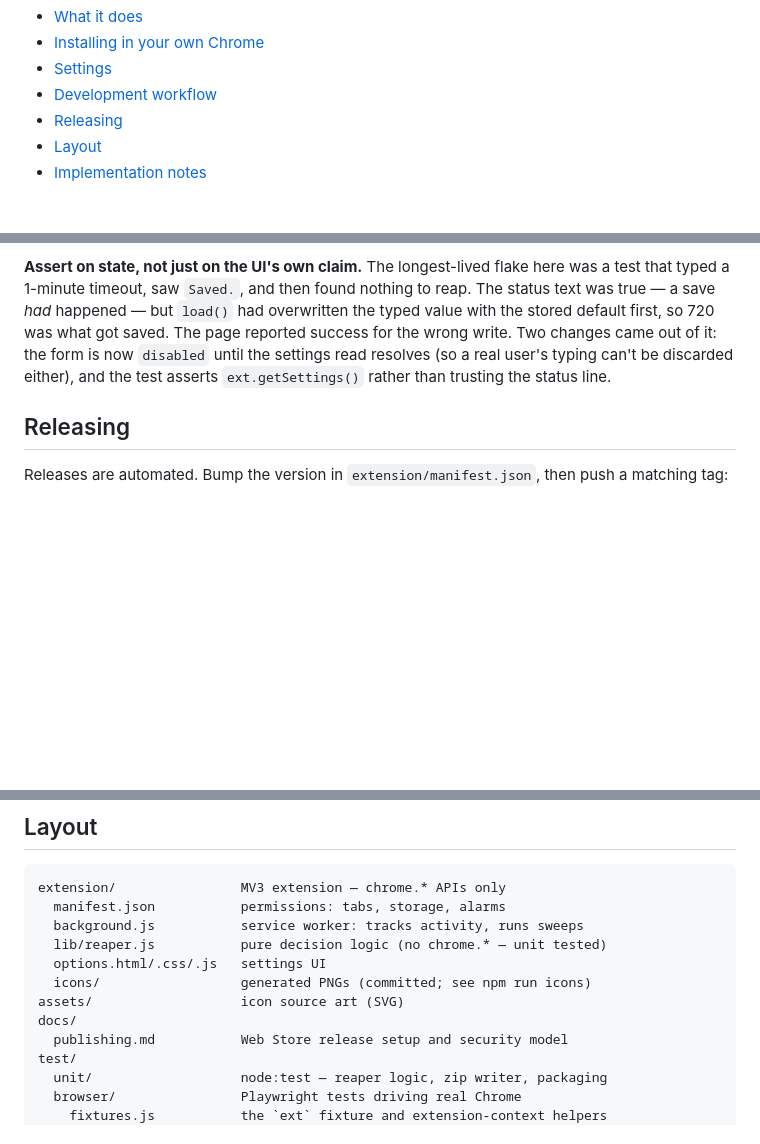
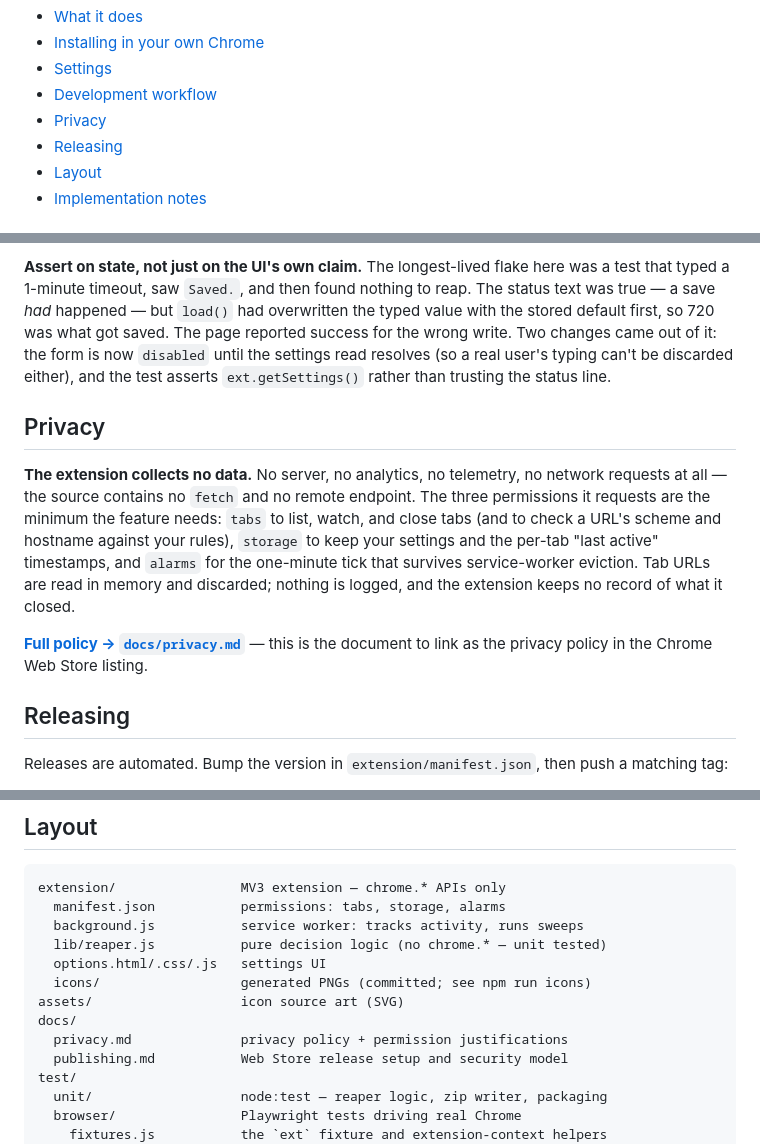
Before and after one commit to hoffrocket/chrometabs, a Markdown page: README.md, 3 parts joined by grey strips. Rendered like a GitHub page; blank space fills up the shorter version.

```diff
--- a/README.md
+++ b/README.md
@@ -16,6 +16,7 @@ real browser in the tests; nothing under `extension/` imports it.
 - [Installing in your own Chrome](#installing-in-your-own-chrome)
 - [Settings](#settings)
 - [Development workflow](#development-workflow)
+- [Privacy](#privacy)
 - [Releasing](#releasing)
 - [Layout](#layout)
 - [Implementation notes](#implementation-notes)
@@ -285,6 +286,20 @@ of it: the form is now `disabled` until the settings read resolves (so a real
 user's typing can't be discarded either), and the test asserts
 `ext.getSettings()` rather than trusting the status line.
 
+## Privacy
+
+**The extension collects no data.** No server, no analytics, no telemetry, no
+network requests at all — the source contains no `fetch` and no remote endpoint.
+The three permissions it requests are the minimum the feature needs: `tabs` to
+list, watch, and close tabs (and to check a URL's scheme and hostname against
+your rules), `storage` to keep your settings and the per-tab "last active"
+timestamps, and `alarms` for the one-minute tick that survives service-worker
+eviction. Tab URLs are read in memory and discarded; nothing is logged, and the
+extension keeps no record of what it closed.
+
+**[Full policy → `docs/privacy.md`](docs/privacy.md)** — this is the document to
+link as the privacy policy in the Chrome Web Store listing.
+
 ## Releasing
 
 Releases are automated. Bump the version in `extension/manifest.json`, then push
@@ -321,6 +336,7 @@ extension/                MV3 extension — chrome.* APIs only
   icons/                  generated PNGs (committed; see npm run icons)
 assets/                   icon source art (SVG)
 docs/
+  privacy.md              privacy policy + permission justifications
   publishing.md           Web Store release setup and security model
 test/
   unit/                   node:test — reaper logic, zip writer, packaging
```
Also changed, not shown: docs/privacy.md (added, +107 -0 lines), docs/publishing.md (+12 -0 lines).
